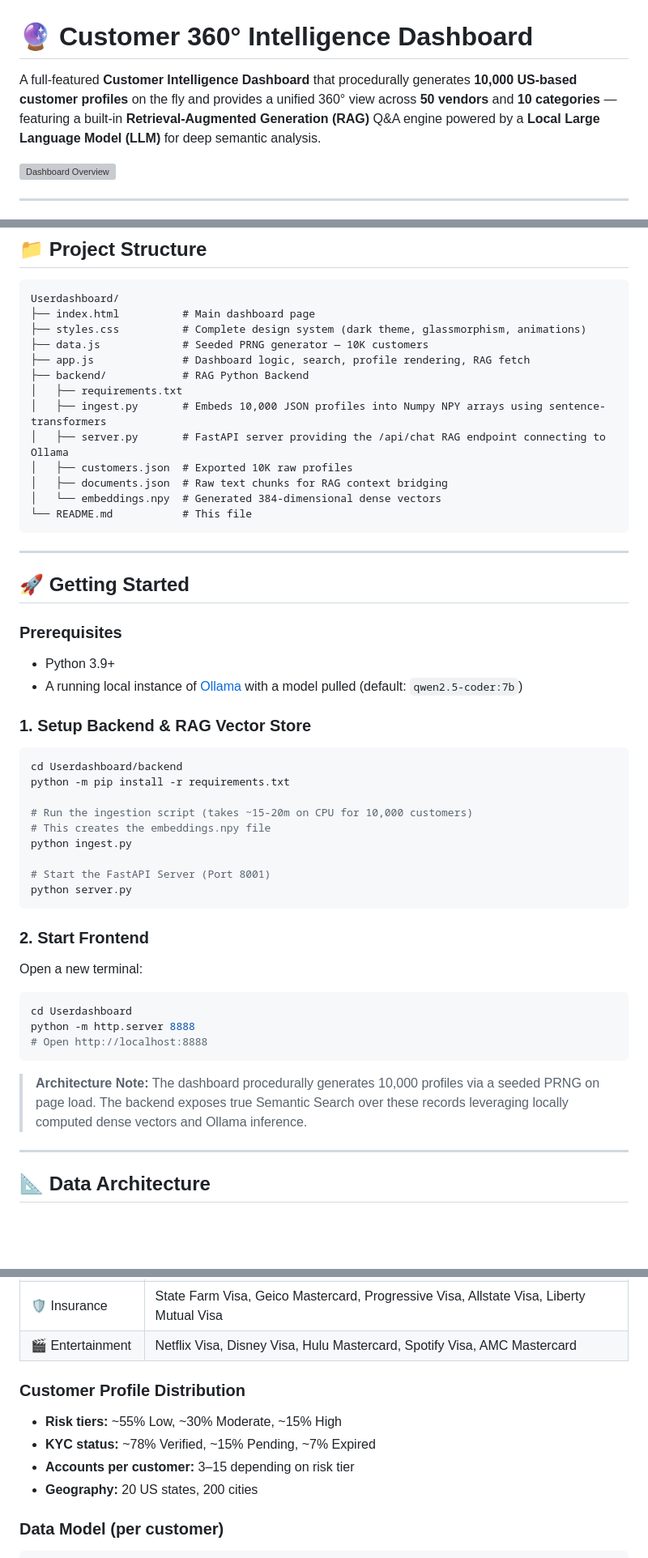
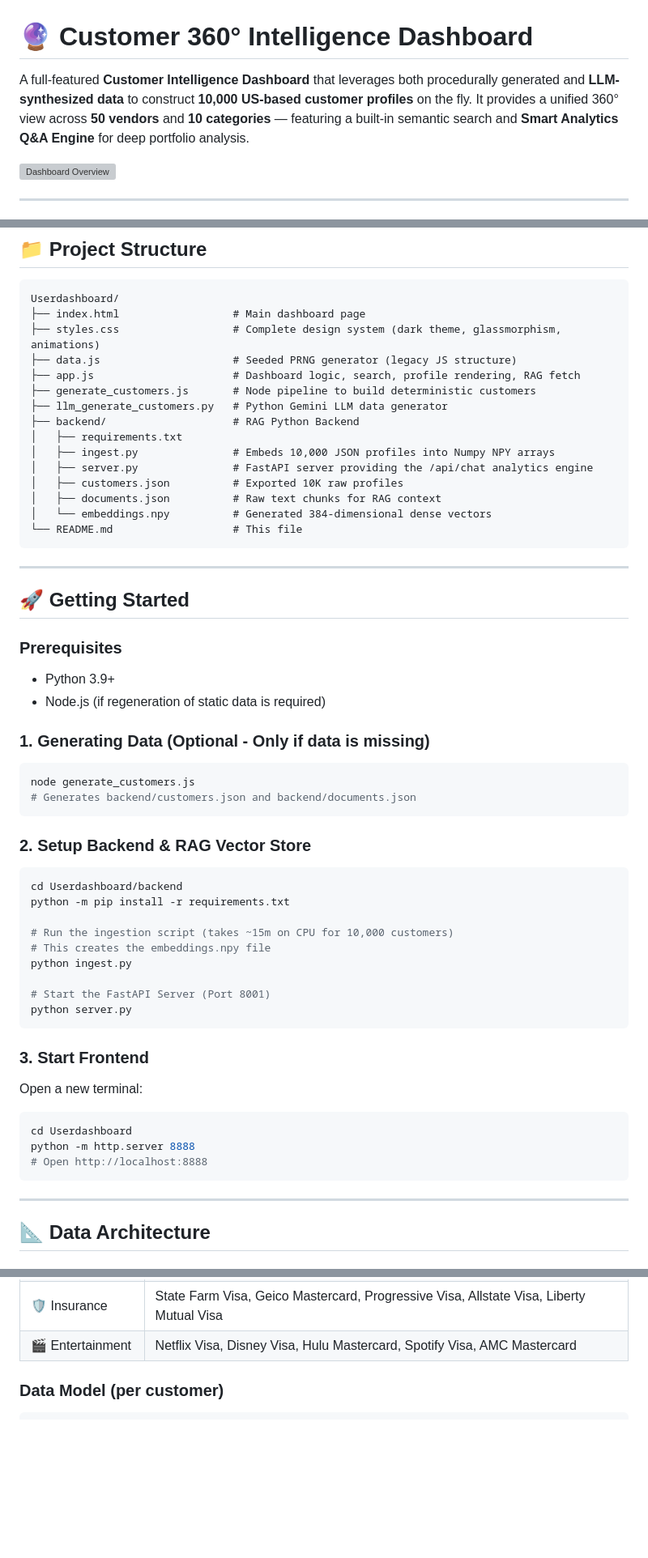
Before and after one commit to babureddynangi/Userdashboard, a Markdown page: README.md, 3 parts joined by grey strips. Shown at 81% size. GitHub-like rendering; blank space fills up the shorter version; grey boxes are pictures that could not be loaded.

````diff
--- a/README.md
+++ b/README.md
@@ -1,6 +1,6 @@
 # 🔮 Customer 360° Intelligence Dashboard
 
-A full-featured **Customer Intelligence Dashboard** that procedurally generates **10,000 US-based customer profiles** on the fly and provides a unified 360° view across **50 vendors** and **10 categories** — featuring a built-in **Retrieval-Augmented Generation (RAG)** Q&A engine powered by a **Local Large Language Model (LLM)** for deep semantic analysis.
+A full-featured **Customer Intelligence Dashboard** that leverages both procedurally generated and **LLM-synthesized data** to construct **10,000 US-based customer profiles** on the fly. It provides a unified 360° view across **50 vendors** and **10 categories** — featuring a built-in semantic search and **Smart Analytics Q&A Engine** for deep portfolio analysis.
 
 ![Dashboard Overview](screenshots/overview.png)
 
@@ -77,18 +89,20 @@ The natural language processing is handled natively on your machine using a full
 
 ```
 Userdashboard/
-├── index.html          # Main dashboard page
-├── styles.css          # Complete design system (dark theme, glassmorphism, animations)
-├── data.js             # Seeded PRNG generator — 10K customers
-├── app.js              # Dashboard logic, search, profile rendering, RAG fetch
-├── backend/            # RAG Python Backend
+├── index.html                  # Main dashboard page
+├── styles.css                  # Complete design system (dark theme, glassmorphism, animations)
+├── data.js                     # Seeded PRNG generator (legacy JS structure)
+├── app.js                      # Dashboard logic, search, profile rendering, RAG fetch
+├── generate_customers.js       # Node pipeline to build deterministic customers
+├── llm_generate_customers.py   # Python Gemini LLM data generator
+├── backend/                    # RAG Python Backend
 │   ├── requirements.txt
-│   ├── ingest.py       # Embeds 10,000 JSON profiles into Numpy NPY arrays using sentence-transformers
-│   ├── server.py       # FastAPI server providing the /api/chat RAG endpoint connecting to Ollama
-│   ├── customers.json  # Exported 10K raw profiles
-│   ├── documents.json  # Raw text chunks for RAG context bridging
-│   └── embeddings.npy  # Generated 384-dimensional dense vectors
-└── README.md           # This file
+│   ├── ingest.py               # Embeds 10,000 JSON profiles into Numpy NPY arrays
+│   ├── server.py               # FastAPI server providing the /api/chat analytics engine
+│   ├── customers.json          # Exported 10K raw profiles
+│   ├── documents.json          # Raw text chunks for RAG context
+│   └── embeddings.npy          # Generated 384-dimensional dense vectors
+└── README.md                   # This file
 ```
 
 ---
@@ -97,15 +111,21 @@ Userdashboard/
 
 ### Prerequisites
 - Python 3.9+
-- A running local instance of [Ollama](https://ollama.ai/) with a model pulled (default: `qwen2.5-coder:7b`)
+- Node.js (if regeneration of static data is required)
 
-### 1. Setup Backend & RAG Vector Store
+### 1. Generating Data (Optional - Only if data is missing)
+```bash
+node generate_customers.js
+# Generates backend/customers.json and backend/documents.json
+```
+
+### 2. Setup Backend & RAG Vector Store
 
 ```bash
 cd Userdashboard/backend
 python -m pip install -r requirements.txt
 
-# Run the ingestion script (takes ~15-20m on CPU for 10,000 customers)
+# Run the ingestion script (takes ~15m on CPU for 10,000 customers)
 # This creates the embeddings.npy file
 python ingest.py
 
@@ -113,7 +133,7 @@ python ingest.py
 python server.py
 ```
 
-### 2. Start Frontend
+### 3. Start Frontend
 
 Open a new terminal:
 ```bash
@@ -121,8 +141,6 @@ cd Userdashboard
 python -m http.server 8888
 # Open http://localhost:8888
 ```
-
-> **Architecture Note:** The dashboard procedurally generates 10,000 profiles via a seeded PRNG on page load. The backend exposes true Semantic Search over these records leveraging locally computed dense vectors and Ollama inference.
 
 ---
 
@@ -142,12 +160,6 @@ python -m http.server 8888
 | 🥬 Grocery | Whole Foods Amex, Kroger Visa, Safeway Visa, Trader Joe's Visa, Publix Visa |
 | 🛡️ Insurance | State Farm Visa, Geico Mastercard, Progressive Visa, Allstate Visa, Liberty Mutual Visa |
 | 🎬 Entertainment | Netflix Visa, Disney Visa, Hulu Mastercard, Spotify Visa, AMC Mastercard |
-
-### Customer Profile Distribution
-- **Risk tiers:** ~55% Low, ~30% Moderate, ~15% High
-- **KYC status:** ~78% Verified, ~15% Pending, ~7% Expired
-- **Accounts per customer:** 3–15 depending on risk tier
-- **Geography:** 20 US states, 200 cities
 
 ### Data Model (per customer)
 ```
````
Also changed, not shown: other parts of README.md (+24 -47 lines).
